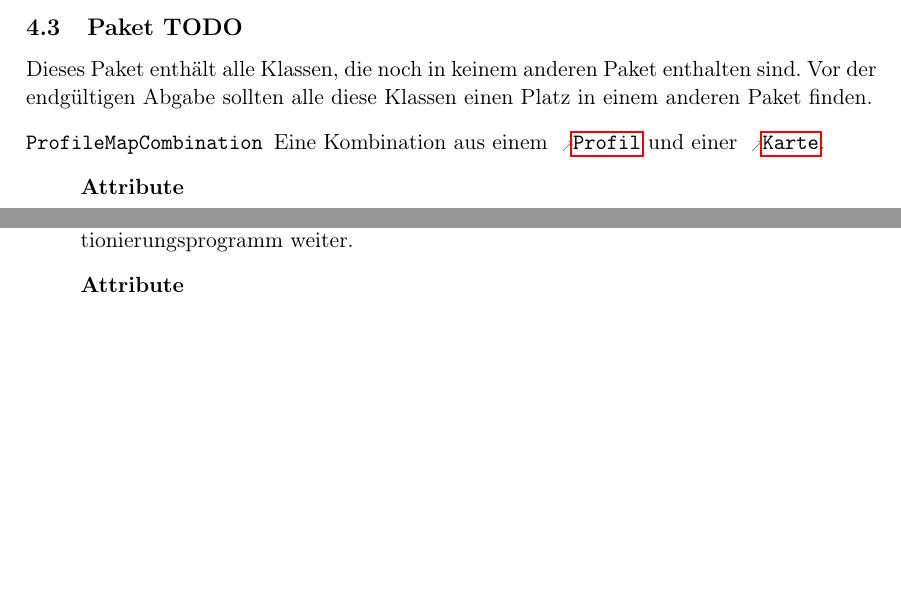
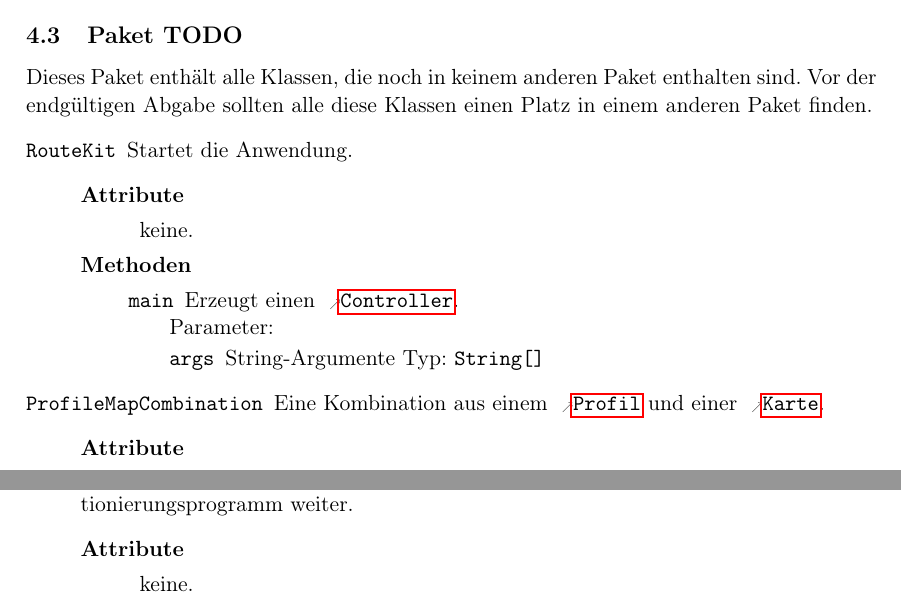
Before and after one commit to routeKIT/routeKIT, a LaTeX document (entwurf/entwurf.tex): two parts of pages 7 and 16 of 21 before the commit and two parts of pages 7 and 17 of 22 after it, joined at a grey line, cut so that both start at the same text, the shorter picture padded with empty space. Compiled offline with pdfLaTeX.

Commit message:
Klasse RouteKit beschrieben.

```diff
--- a/entwurf/entwurf.tex
+++ b/entwurf/entwurf.tex
@@ -515,6 +515,17 @@ Um die Routenberechnung zu beschleunigen, wird pro \gls{profil} und \gls{karte}
   Vor der endgültigen Abgabe sollten alle diese Klassen einen Platz in einem anderen Paket finden.
 }
 {
+  \class{RouteKit}
+        {Startet die Anwendung.}
+        {\keine}
+        {
+	\method{main}
+         	    {
+		\param{args}{String[]}{String-Argumente}
+               }
+	    {Erzeugt einen \refclass{Controller}.}
+         }
+
   \class{ProfileMapCombination}
         {Eine Kombination aus einem \refclass{Profile}[Profil] und einer \refclass{StreetMap}[Karte].}
         {
```
